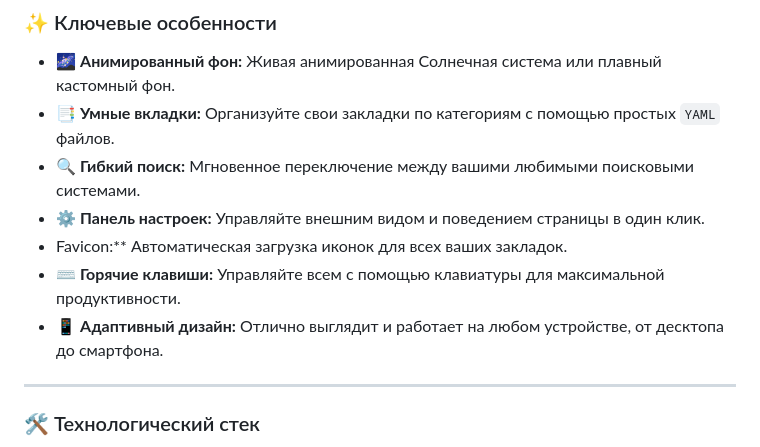
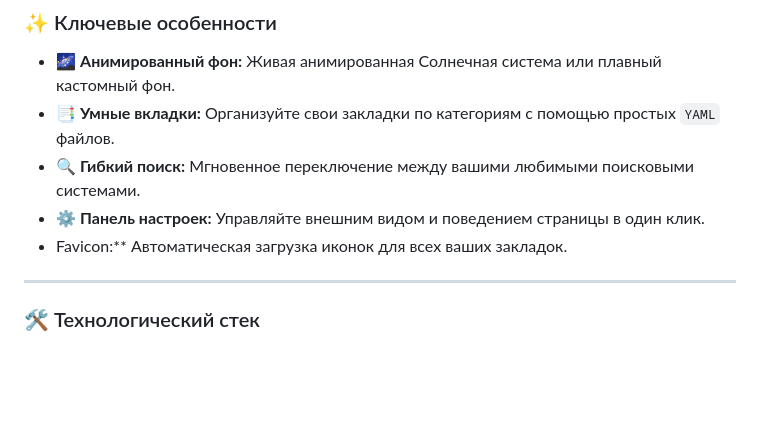
Before and after one commit to AndyClashbit/PAGE-X, a Markdown page: README.md, the part around the change. Drawn GitHub-style; blank space fills up the shorter version.

```diff
--- a/README.md
+++ b/README.md
@@ -24,8 +24,6 @@
 *   🔍 **Гибкий поиск:** Мгновенное переключение между вашими любимыми поисковыми системами.
 *   ⚙️ **Панель настроек:** Управляйте внешним видом и поведением страницы в один клик.
 *    Favicon:** Автоматическая загрузка иконок для всех ваших закладок.
-*   ⌨️ **Горячие клавиши:** Управляйте всем с помощью клавиатуры для максимальной продуктивности.
-*   📱 **Адаптивный дизайн:** Отлично выглядит и работает на любом устройстве, от десктопа до смартфона.
 
 ---
 
```
